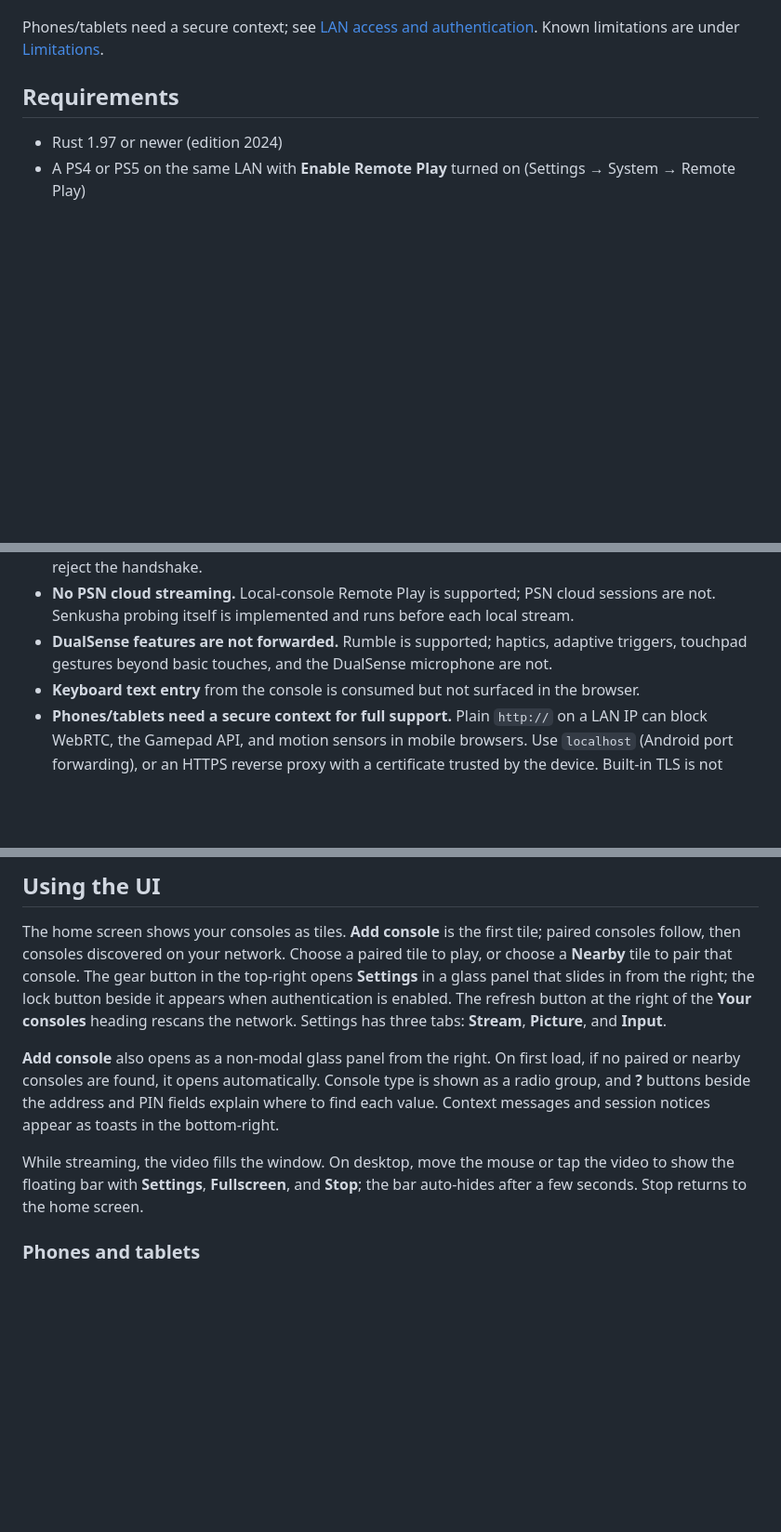
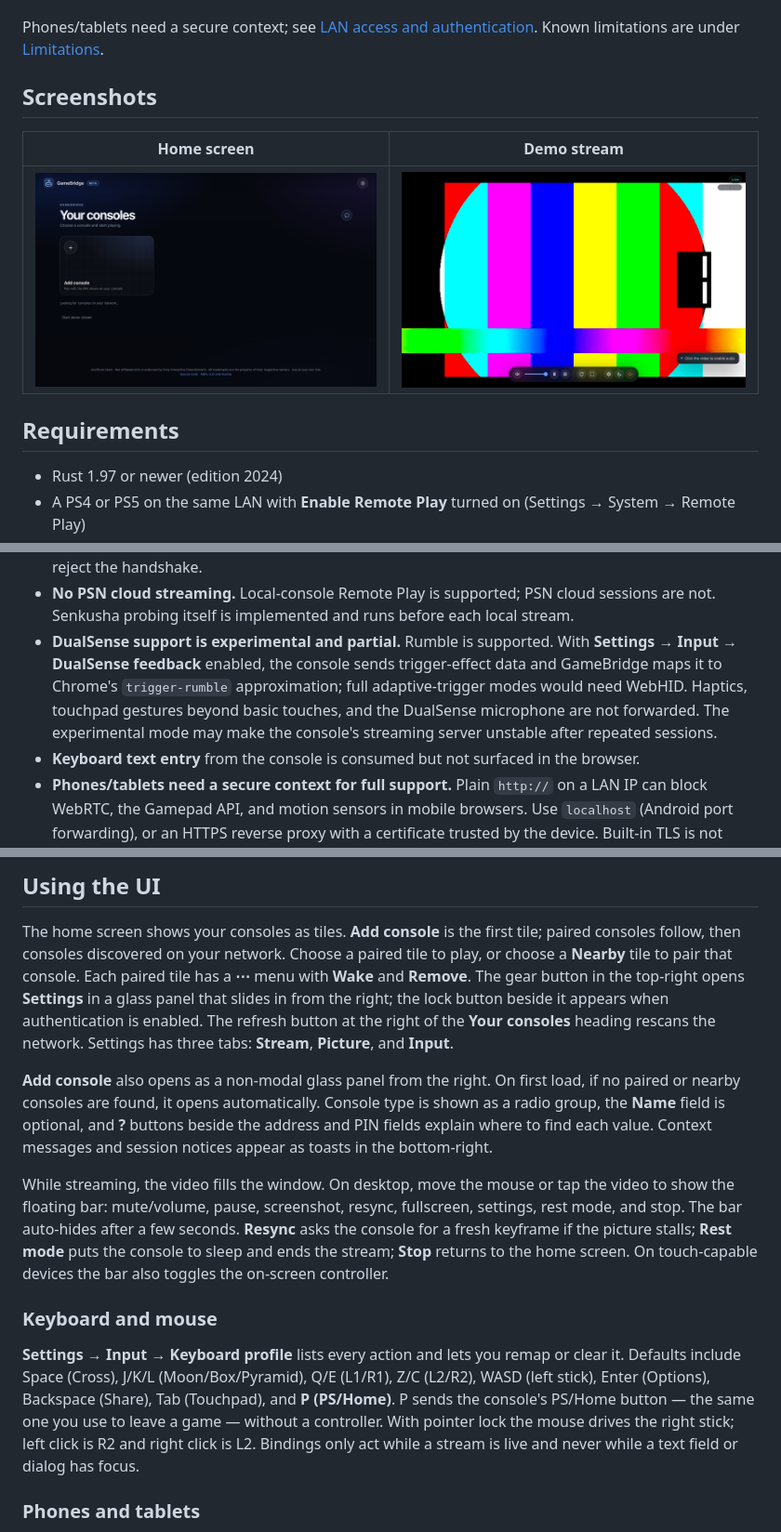
Before and after one commit to rahuljaguste/gamebridge, a Markdown page: README.md, 3 parts joined by grey strips. Shown at 93% size. Rendered like a GitHub page; pictures changed too: docs/screenshot-demo.png (added), docs/screenshot-home.png (added); blank space fills up the shorter version.

```diff
--- a/README.md
+++ b/README.md
@@ -123,6 +127,12 @@ WebRTC path.
 Phones/tablets need a secure context; see
 [LAN access and authentication](#lan-access-and-authentication). Known
 limitations are under [Limitations](#limitations).
+
+## Screenshots
+
+| Home screen | Demo stream |
+| --- | --- |
+| ![GameBridge home screen with the Add console tile and Start demo stream](docs/screenshot-home.png) | ![GameBridge streaming the built-in demo test pattern with the player HUD](docs/screenshot-demo.png) |
 
 ## Requirements
 
@@ -212,9 +224,13 @@ stored registration key; PS5 support is protocol 1.0 only.
 - **No PSN cloud streaming.** Local-console Remote Play is supported; PSN cloud
   sessions are not. Senkusha probing itself is implemented and runs before each
   local stream.
-- **DualSense features are not forwarded.** Rumble is supported; haptics,
-  adaptive triggers, touchpad gestures beyond basic touches, and the DualSense
-  microphone are not.
+- **DualSense support is experimental and partial.** Rumble is supported. With
+  **Settings → Input → DualSense feedback** enabled, the console sends
+  trigger-effect data and GameBridge maps it to Chrome's `trigger-rumble`
+  approximation; full adaptive-trigger modes would need WebHID. Haptics,
+  touchpad gestures beyond basic touches, and the DualSense microphone are not
+  forwarded. The experimental mode may make the console's streaming server
+  unstable after repeated sessions.
 - **Keyboard text entry** from the console is consumed but not surfaced in the
   browser.
 - **Phones/tablets need a secure context for full support.** Plain
@@ -316,7 +340,8 @@ the guard's HTTPS-default-port fix. There is no built-in TLS listener yet.
 
 The home screen shows your consoles as tiles. **Add console** is the first tile;
 paired consoles follow, then consoles discovered on your network. Choose a
-paired tile to play, or choose a **Nearby** tile to pair that console. The gear
+paired tile to play, or choose a **Nearby** tile to pair that console. Each
+paired tile has a **⋯** menu with **Wake** and **Remove**. The gear
 button in the top-right opens **Settings** in a glass panel that slides in from
 the right; the lock button beside it appears when authentication is enabled.
 The refresh button at the right of the **Your consoles** heading rescans the
@@ -324,14 +349,29 @@ network. Settings has three tabs: **Stream**, **Picture**, and **Input**.
 
 **Add console** also opens as a non-modal glass panel from the right. On first
 load, if no paired or nearby consoles are found, it opens automatically.
-Console type is shown as a radio group, and **?** buttons beside the address
-and PIN fields explain where to find each value. Context messages and session
-notices appear as toasts in the bottom-right.
+Console type is shown as a radio group, the **Name** field is optional, and
+**?** buttons beside the address and PIN fields explain where to find each
+value. Context messages and session notices appear as toasts in the
+bottom-right.
 
 While streaming, the video fills the window. On desktop, move the mouse or tap
-the video to show the floating bar with **Settings**, **Fullscreen**, and
-**Stop**; the bar auto-hides after a few seconds. Stop returns to the home
-screen.
+the video to show the floating bar: mute/volume, pause, screenshot, resync,
+fullscreen, settings, rest mode, and stop. The bar auto-hides after a few
+seconds. **Resync** asks the console for a fresh keyframe if the picture
+stalls; **Rest mode** puts the console to sleep and ends the stream; **Stop**
+returns to the home screen. On touch-capable devices the bar also toggles the
+on-screen controller.
+
+### Keyboard and mouse
+
+**Settings → Input → Keyboard profile** lists every action and lets you remap
+or clear it. Defaults include Space (Cross), J/K/L (Moon/Box/Pyramid), Q/E
+(L1/R1), Z/C (L2/R2), WASD (left stick), Enter (Options), Backspace (Share),
+Tab (Touchpad), and **P (PS/Home)**. P sends the console's PS/Home button — the
+same one you use to leave a game — without a controller. With pointer lock the
+mouse drives the right stick; left click is R2 and right click is L2. Bindings
+only act while a stream is live and never while a text field or dialog has
+focus.
 
 ### Phones and tablets
 
```
Also changed, not shown: other parts of README.md (+34 -11 lines), CHANGELOG.md (+22 -0 lines), 10 other files.
